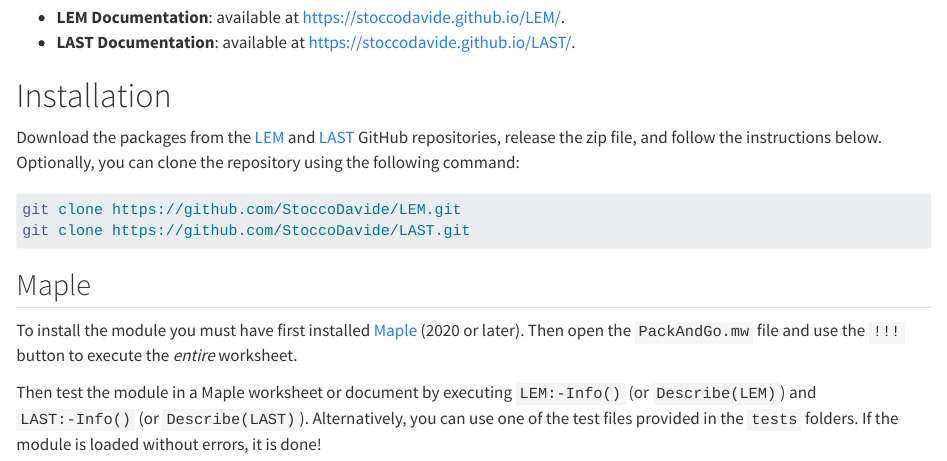
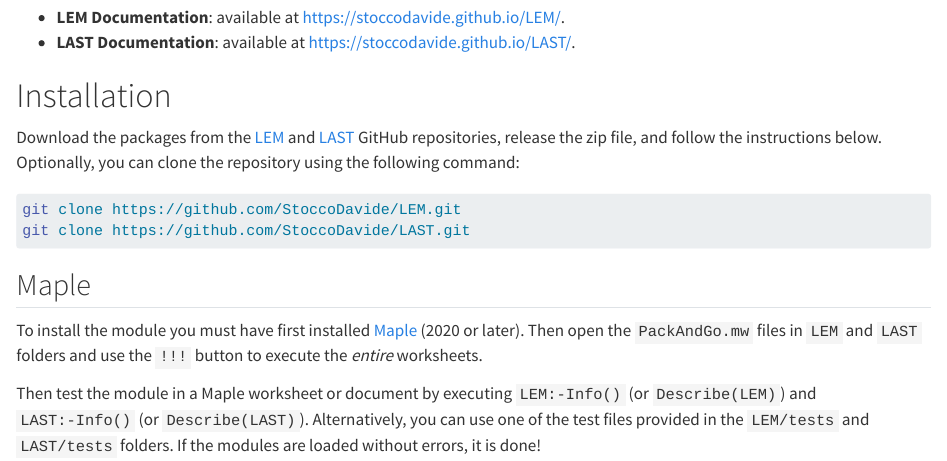
Before and after one commit to StoccoDavide/LEM-LAST, a Quarto document (docs/index.qmd): the page in a window 1100 px wide, from 210 px down. Rendered offline with R 4.5, knitr and Pandoc in place of Quarto, with nearby package versions.

Commit message:
Docs update

```diff
--- a/docs/index.qmd
+++ b/docs/index.qmd
@@ -29,9 +29,9 @@ git clone https://github.com/StoccoDavide/LAST.git
 
 ## Maple
 
-To install the module you must have first installed [Maple](https://www.maplesoft.com/products/maple/) (2020 or later). Then open the `PackAndGo.mw` file and use the `!!!` button to execute the *entire* worksheet.
+To install the module you must have first installed [Maple](https://www.maplesoft.com/products/maple/) (2020 or later). Then open the `PackAndGo.mw` files in `LEM` and `LAST` folders and use the `!!!` button to execute the *entire* worksheets.
 
-Then test the module in a Maple worksheet or document by executing `LEM:-Info()` (or `Describe(LEM)`) and `LAST:-Info()` (or `Describe(LAST)`). Alternatively, you can use one of the test files provided in the `tests` folders. If the module is loaded without errors, it is done!
+Then test the module in a Maple worksheet or document by executing `LEM:-Info()` (or `Describe(LEM)`) and `LAST:-Info()` (or `Describe(LAST)`). Alternatively, you can use one of the test files provided in the `LEM/tests` and `LAST/tests` folders. If the modules are loaded without errors, it is done!
 
 #### 🚧 Attention! 🚧 {.unnumbered}
 
```
Also changed, not shown: 1 other file.
